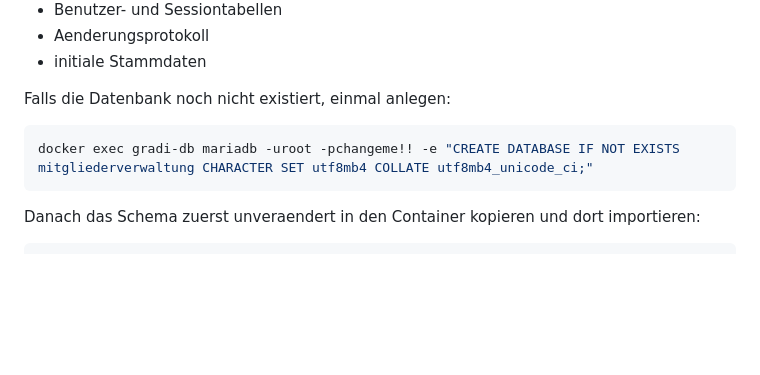
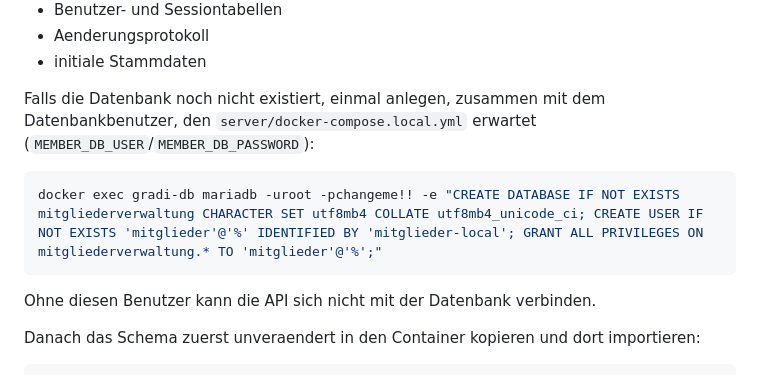
Before and after one commit to eb58/Mitgliederverwaltung, a Markdown page: docs/INSTALLATIONSANLEITUNG.md, the part around one of its changes. Rendered like a GitHub page; blank space fills up the shorter version.

````diff
--- a/docs/INSTALLATIONSANLEITUNG.md
+++ b/docs/INSTALLATIONSANLEITUNG.md
@@ -108,11 +118,13 @@ Es erstellt:
 - Aenderungsprotokoll
 - initiale Stammdaten
 
-Falls die Datenbank noch nicht existiert, einmal anlegen:
+Falls die Datenbank noch nicht existiert, einmal anlegen, zusammen mit dem Datenbankbenutzer, den `server/docker-compose.local.yml` erwartet (`MEMBER_DB_USER`/`MEMBER_DB_PASSWORD`):
 
 ```powershell
-docker exec gradi-db mariadb -uroot -pchangeme!! -e "CREATE DATABASE IF NOT EXISTS mitgliederverwaltung CHARACTER SET utf8mb4 COLLATE utf8mb4_unicode_ci;"
+docker exec gradi-db mariadb -uroot -pchangeme!! -e "CREATE DATABASE IF NOT EXISTS mitgliederverwaltung CHARACTER SET utf8mb4 COLLATE utf8mb4_unicode_ci; CREATE USER IF NOT EXISTS 'mitglieder'@'%' IDENTIFIED BY 'mitglieder-local'; GRANT ALL PRIVILEGES ON mitgliederverwaltung.* TO 'mitglieder'@'%';"
 ```
+
+Ohne diesen Benutzer kann die API sich nicht mit der Datenbank verbinden.
 
 Danach das Schema zuerst unveraendert in den Container kopieren und dort importieren:
 
````
Also changed, not shown: other parts of docs/INSTALLATIONSANLEITUNG.md (+18 -8 lines), AGENTS.md (+1 -1 lines).
